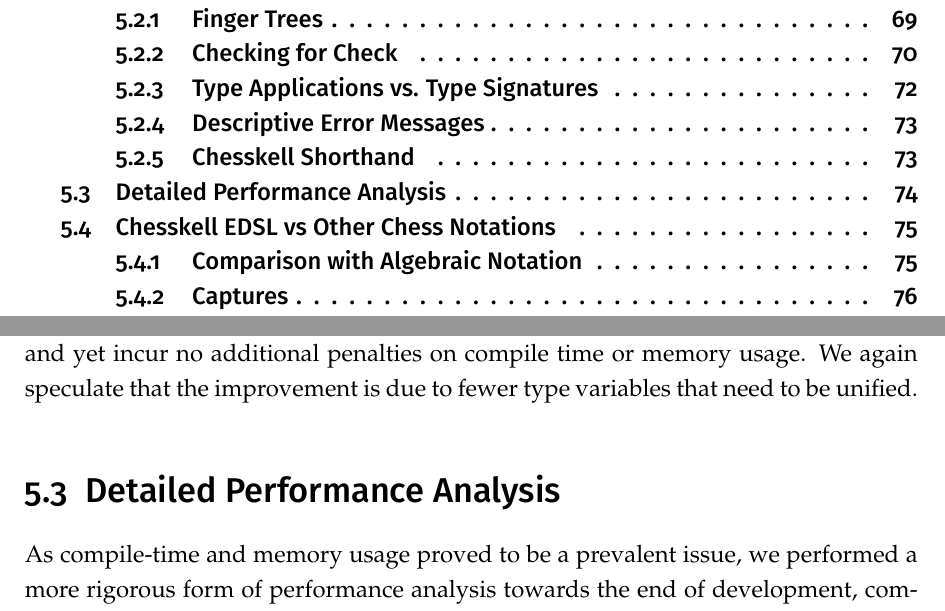
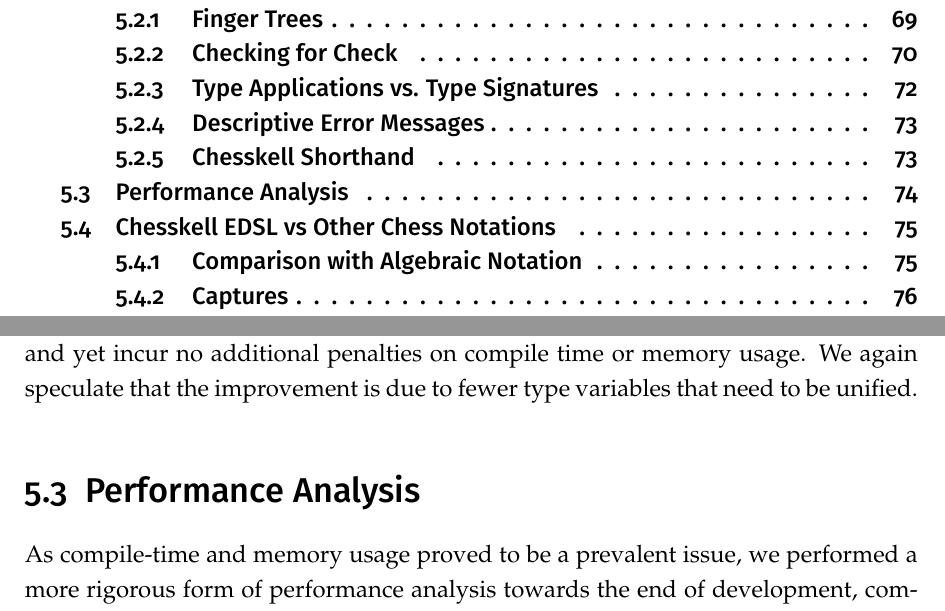
Before and after one commit to Proxymoron461/chesskell, a LaTeX thesis (chess/writing/dissertation/diss.tex, which reads chess/writing/dissertation/evaluation.tex): two parts of pages 4 and 74 of 109, joined at a grey line, cut so that both start at the same text. Compiled offline with pdfLaTeX.

Commit message:
Renaming.

```diff
--- a/chess/writing/dissertation/evaluation.tex
+++ b/chess/writing/dissertation/evaluation.tex
@@ -304,7 +304,7 @@ We developed a working version of the shorthand syntax, without going through ex
 
 The shorthand syntax allows for us to express games which are longer by 2 moves, and yet incur no additional penalties on compile time or memory usage. We again speculate that the improvement is due to fewer type variables that need to be unified.
 
-\section{Detailed Performance Analysis} \label{performanceanalysis}
+\section{Performance Analysis} \label{performanceanalysis}
 
 As compile-time and memory usage proved to be a prevalent issue, we performed a more rigorous form of performance analysis towards the end of development, comparing how multiple Chess games affected Chesskell in terms of memory usage and compile time.
 
```
